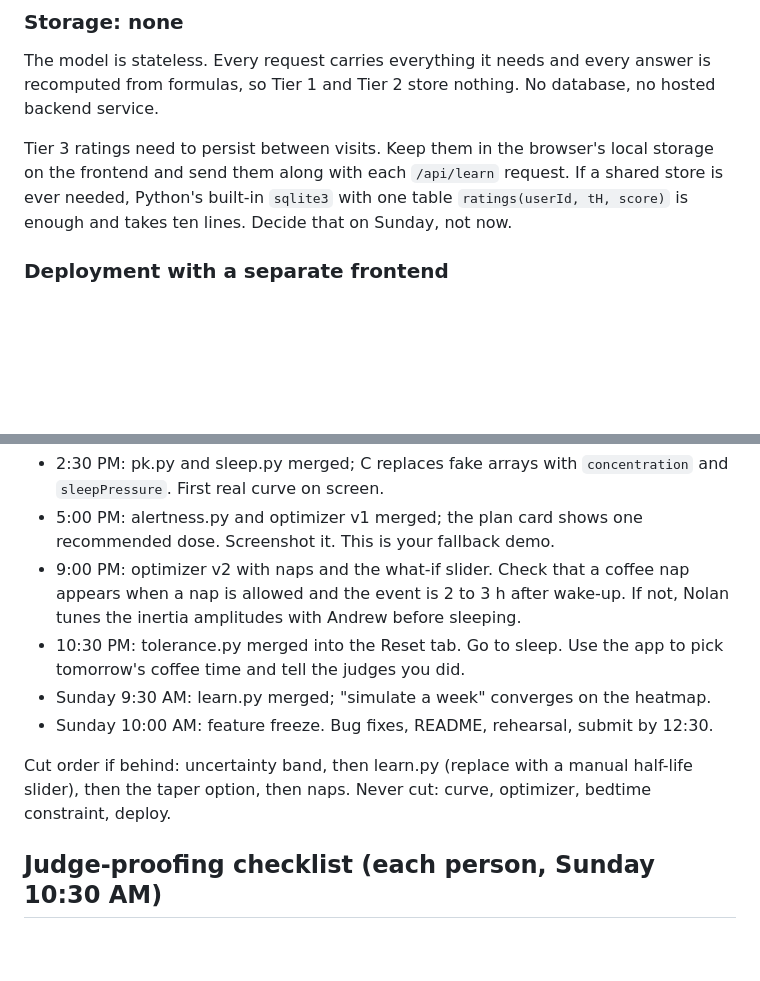
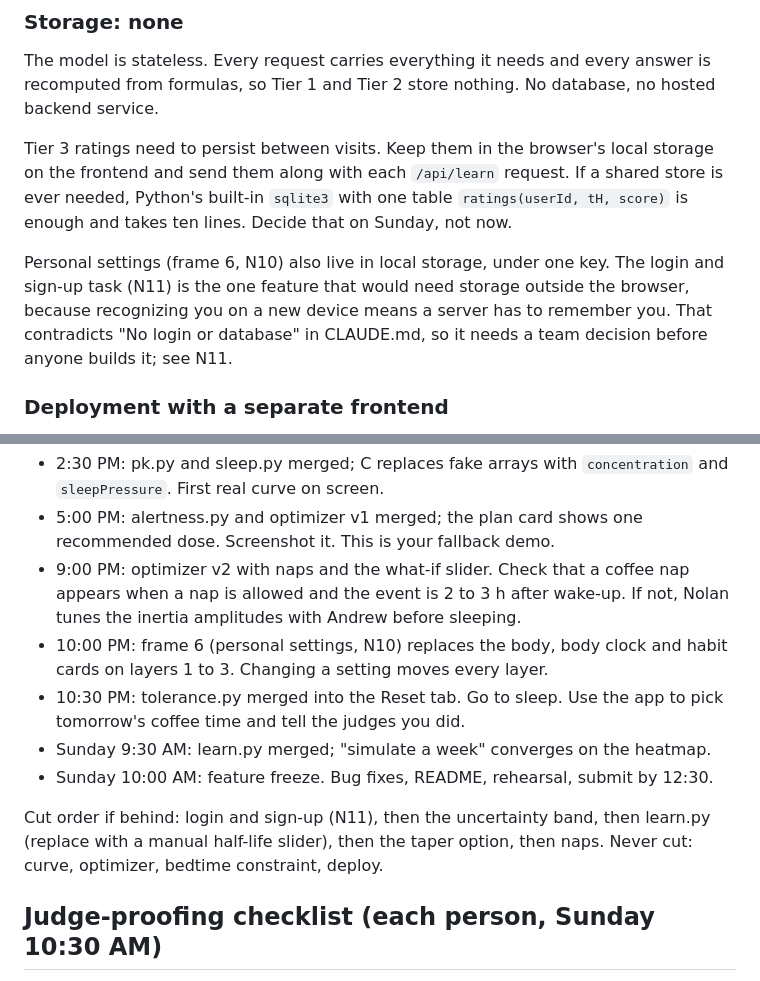
Before and after one commit to akumpo11/hackathon, a Markdown page: TASKS.md, 2 parts joined by grey strips. Drawn GitHub-style; blank space fills up the shorter version.

```diff
--- a/TASKS.md
+++ b/TASKS.md
@@ -82,6 +82,8 @@ Done: Nolan's `frontend/mock/` has fabricated plan, reset and learn responses in
 The model is stateless. Every request carries everything it needs and every answer is recomputed from formulas, so Tier 1 and Tier 2 store nothing. No database, no hosted backend service.
 
 Tier 3 ratings need to persist between visits. Keep them in the browser's local storage on the frontend and send them along with each `/api/learn` request. If a shared store is ever needed, Python's built-in `sqlite3` with one table `ratings(userId, tH, score)` is enough and takes ten lines. Decide that on Sunday, not now.
+
+Personal settings (frame 6, N10) also live in local storage, under one key. The login and sign-up task (N11) is the one feature that would need storage outside the browser, because recognizing you on a new device means a server has to remember you. That contradicts "No login or database" in CLAUDE.md, so it needs a team decision before anyone builds it; see N11.
 
 ### Deployment with a separate frontend
 
@@ -376,11 +409,12 @@ README: problem, the five formulas (one sentence each, in PLAN.md order), how to
 - 2:30 PM: pk.py and sleep.py merged; C replaces fake arrays with `concentration` and `sleepPressure`. First real curve on screen.
 - 5:00 PM: alertness.py and optimizer v1 merged; the plan card shows one recommended dose. Screenshot it. This is your fallback demo.
 - 9:00 PM: optimizer v2 with naps and the what-if slider. Check that a coffee nap appears when a nap is allowed and the event is 2 to 3 h after wake-up. If not, Nolan tunes the inertia amplitudes with Andrew before sleeping.
+- 10:00 PM: frame 6 (personal settings, N10) replaces the body, body clock and habit cards on layers 1 to 3. Changing a setting moves every layer.
 - 10:30 PM: tolerance.py merged into the Reset tab. Go to sleep. Use the app to pick tomorrow's coffee time and tell the judges you did.
 - Sunday 9:30 AM: learn.py merged; "simulate a week" converges on the heatmap.
 - Sunday 10:00 AM: feature freeze. Bug fixes, README, rehearsal, submit by 12:30.
 
-Cut order if behind: uncertainty band, then learn.py (replace with a manual half-life slider), then the taper option, then naps. Never cut: curve, optimizer, bedtime constraint, deploy.
+Cut order if behind: login and sign-up (N11), then the uncertainty band, then learn.py (replace with a manual half-life slider), then the taper option, then naps. Never cut: curve, optimizer, bedtime constraint, deploy.
 
 ## Judge-proofing checklist (each person, Sunday 10:30 AM)
 - Open your file. Pick any line. Explain it in one breath.
```
Also changed, not shown: other parts of TASKS.md (+31 -0 lines), PLAN.md (+16 -1 lines).
